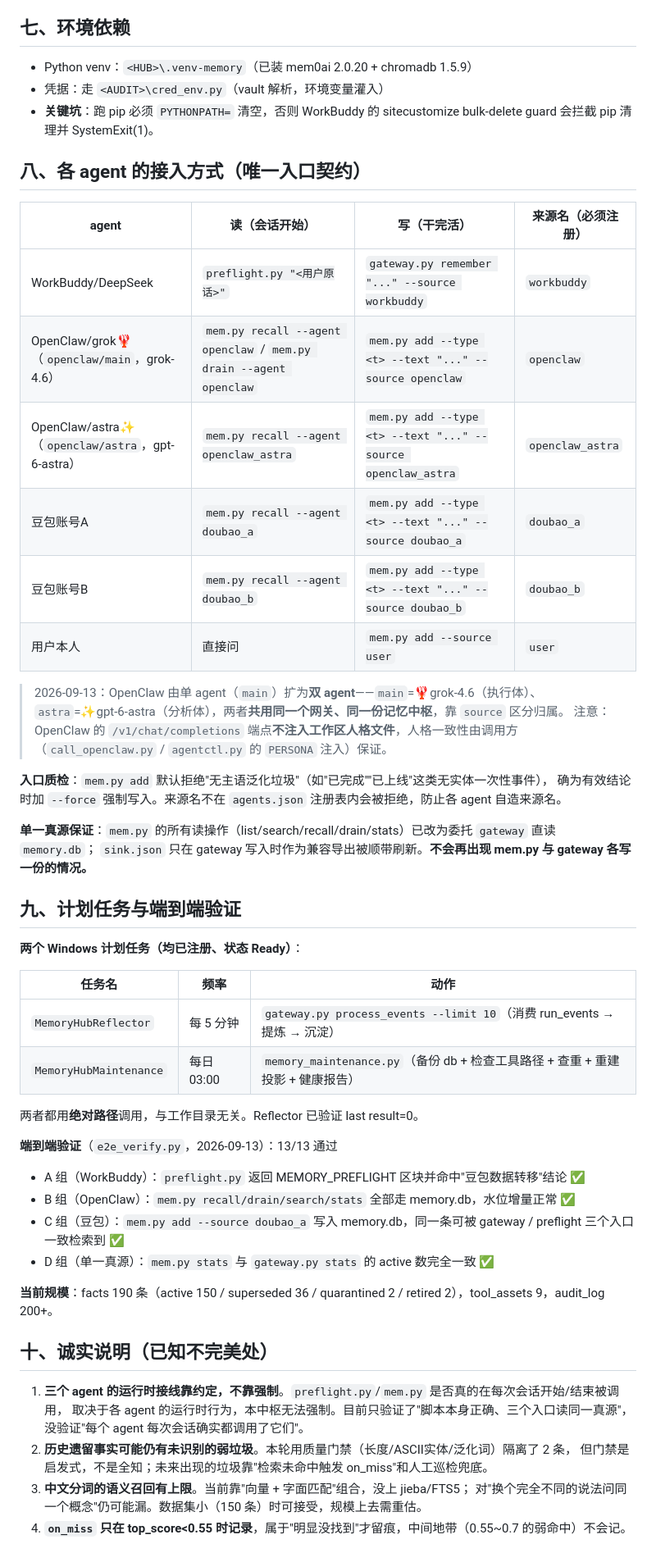
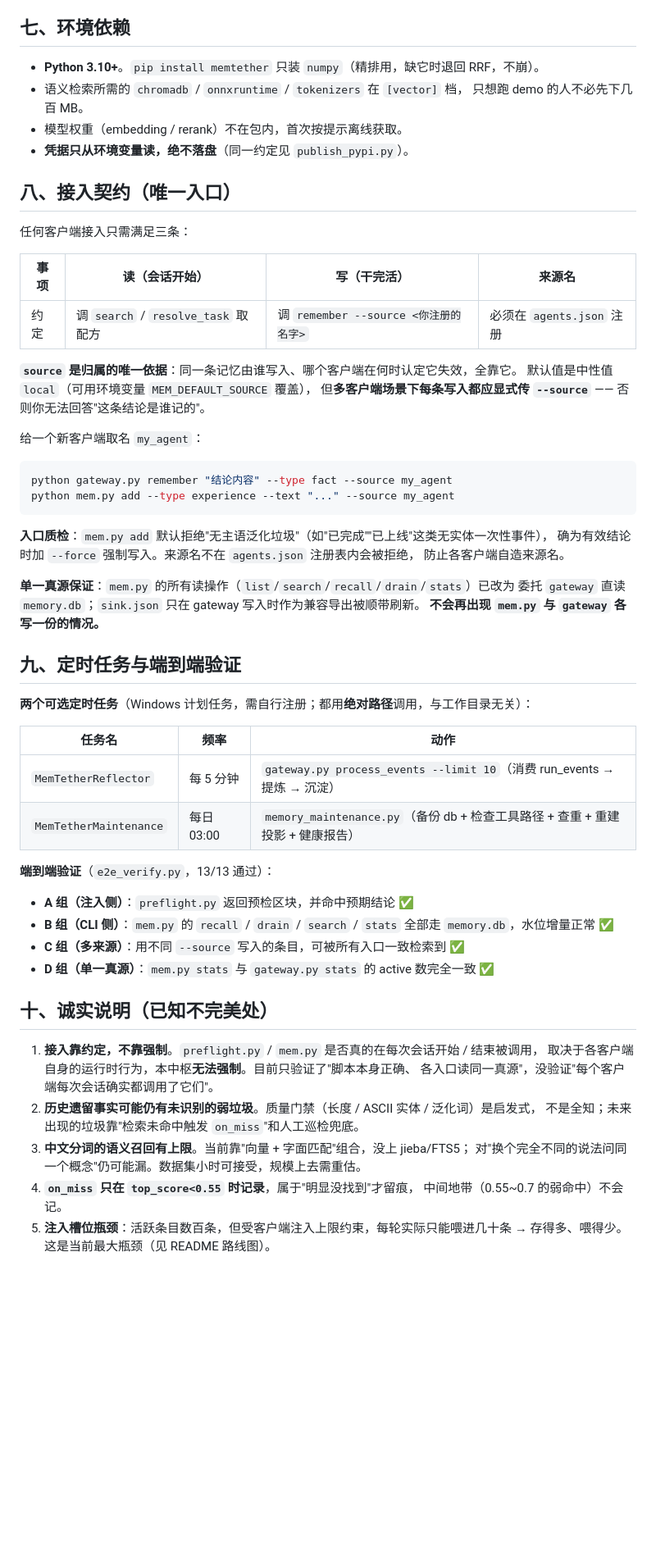
Before and after one commit to MemTether/MemTether, a Markdown page: ARCHITECTURE.md, the part around one of its changes. Shown at 82% size. GitHub-like rendering; blank space fills up the shorter version.

Commit message:
docs(architecture): 重写为开源架构文档并脱敏
原文是作者自己的运维文档（含内部代号、本机绝对路径、具体客户端名），
不适合作为开源项目的架构说明。

重写为分层图 + 组件选型 + 硬规则 + 事件驱动闭环 + 混合检索四路融合，
并逐项脱敏；新增「八、接入契约」说明默认 source 与多 agent 归属约定。

````diff
--- a/ARCHITECTURE.md
+++ b/ARCHITECTURE.md
@@ -158,58 +154,65 @@ commit_memory_candidate（价值评分 + 阈值过滤 + 去重）
 
 ## 七、环境依赖
 
-- Python venv：`<HUB>\.venv-memory`（已装 mem0ai 2.0.20 + chromadb 1.5.9）
-- 凭据：走 `<AUDIT>\cred_env.py`（vault 解析，环境变量灌入）
-- **关键坑**：跑 pip 必须 `PYTHONPATH=` 清空，否则 WorkBuddy 的 sitecustomize bulk-delete guard 会拦截 pip 清理并 SystemExit(1)。
+- **Python 3.10+**。`pip install memtether` 只装 `numpy`（精排用，缺它时退回 RRF，不崩）。
+- 语义检索所需的 `chromadb` / `onnxruntime` / `tokenizers` 在 `[vector]` 档，
+  只想跑 demo 的人不必先下几百 MB。
+- 模型权重（embedding / rerank）不在包内，首次按提示离线获取。
+- **凭据只从环境变量读，绝不落盘**（同一约定见 `publish_pypi.py`）。
 
-## 八、各 agent 的接入方式（唯一入口契约）
+## 八、接入契约（唯一入口）
 
-| agent | 读（会话开始） | 写（干完活） | 来源名（必须注册） |
+任何客户端接入只需满足三条：
+
+| 事项 | 读（会话开始） | 写（干完活） | 来源名 |
 |---|---|---|---|
-| WorkBuddy/DeepSeek | `preflight.py "<用户原话>"` | `gateway.py remember "..." --source workbuddy` | `workbuddy` |
-| OpenClaw/grok🦞（`openclaw/main`，grok-4.6） | `mem.py recall --agent openclaw` / `mem.py drain --agent openclaw` | `mem.py add --type <t> --text "..." --source openclaw` | `openclaw` |
-| OpenClaw/astra✨（`openclaw/astra`，gpt-6-astra） | `mem.py recall --agent openclaw_astra` | `mem.py add --type <t> --text "..." --source openclaw_astra` | `openclaw_astra` |
-| 豆包账号A | `mem.py recall --agent doubao_a` | `mem.py add --type <t> --text "..." --source doubao_a` | `doubao_a` |
-| 豆包账号B | `mem.py recall --agent doubao_b` | `mem.py add --type <t> --text "..." --source doubao_b` | `doubao_b` |
-| 用户本人 | 直接问 | `mem.py add --source user` | `user` |
+| 约定 | 调 `search` / `resolve_task` 取配方 | 调 `remember --source <你注册的名字>` | 必须在 `agents.json` 注册 |
 
-> 2026-09-13：OpenClaw 由单 agent（`main`）扩为**双 agent**——`main`=🦞grok-4.6（执行体）、
-> `astra`=✨gpt-6-astra（分析体），两者**共用同一个网关、同一份记忆中枢**，靠 `source` 区分归属。
-> 注意：OpenClaw 的 `/v1/chat/completions` 端点**不注入工作区人格文件**，人格一致性由调用方
-> （`call_openclaw.py` / `agentctl.py` 的 `PERSONA` 注入）保证。
+**`source` 是归属的唯一依据**：同一条记忆由谁写入、哪个客户端在何时认定它失效，全靠它。
+默认值是中性值 `local`（可用环境变量 `MEM_DEFAULT_SOURCE` 覆盖），
+但**多客户端场景下每条写入都应显式传 `--source`** —— 否则你无法回答"这条结论是谁记的"。
+
+给一个新客户端取名 `my_agent`：
+
+```bash
+python gateway.py remember "结论内容" --type fact --source my_agent
+python mem.py add --type experience --text "..." --source my_agent
+```
 
 **入口质检**：`mem.py add` 默认拒绝"无主语泛化垃圾"（如"已完成""已上线"这类无实体一次性事件），
-确为有效结论时加 `--force` 强制写入。来源名不在 `agents.json` 注册表内会被拒绝，防止各 agent 自造来源名。
+确为有效结论时加 `--force` 强制写入。来源名不在 `agents.json` 注册表内会被拒绝，
+防止各客户端自造来源名。
 
-**单一真源保证**：`mem.py` 的所有读操作（list/search/recall/drain/stats）已改为委托 `gateway` 直读 `memory.db`；
-`sink.json` 只在 gateway 写入时作为兼容导出被顺带刷新。**不会再出现 mem.py 与 gateway 各写一份的情况。**
+**单一真源保证**：`mem.py` 的所有读操作（`list`/`search`/`recall`/`drain`/`stats`）已改为
+委托 `gateway` 直读 `memory.db`；`sink.json` 只在 gateway 写入时作为兼容导出被顺带刷新。
+**不会再出现 `mem.py` 与 `gateway` 各写一份的情况。**
 
-## 九、计划任务与端到端验证
+## 九、定时任务与端到端验证
 
-**两个 Windows 计划任务（均已注册、状态 Ready）**：
+**两个可选定时任务**（Windows 计划任务，需自行注册；都用**绝对路径**调用，与工作目录无关）：
 
 | 任务名 | 频率 | 动作 |
 |---|---|---|
-| `MemoryHubReflector` | 每 5 分钟 | `gateway.py process_events --limit 10`（消费 run_events → 提炼 → 沉淀） |
-| `MemoryHubMaintenance` | 每日 03:00 | `memory_maintenance.py`（备份 db + 检查工具路径 + 查重 + 重建投影 + 健康报告） |
+| `MemTetherReflector` | 每 5 分钟 | `gateway.py process_events --limit 10`（消费 run_events → 提炼 → 沉淀） |
+| `MemTetherMaintenance` | 每日 03:00 | `memory_maintenance.py`（备份 db + 检查工具路径 + 查重 + 重建投影 + 健康报告） |
 
-两者都用**绝对路径**调用，与工作目录无关。Reflector 已验证 last result=0。
+**端到端验证**（`e2e_verify.py`，13/13 通过）：
 
-**端到端验证**（`e2e_verify.py`，2026-09-13）：13/13 通过
-- A 组（WorkBuddy）：`preflight.py` 返回 MEMORY_PREFLIGHT 区块并命中"豆包数据转移"结论 ✅
-- B 组（OpenClaw）：`mem.py recall/drain/search/stats` 全部走 memory.db，水位增量正常 ✅
-- C 组（豆包）：`mem.py add --source doubao_a` 写入 memory.db，同一条可被 gateway / preflight 三个入口一致检索到 ✅
-- D 组（单一真源）：`mem.py stats` 与 `gateway.py stats` 的 active 数完全一致 ✅
-
-**当前规模**：facts 190 条（active 150 / superseded 36 / quarantined 2 / retired 2），tool_assets 9，audit_log 200+。
+- **A 组（注入侧）**：`preflight.py` 返回预检区块，并命中预期结论 ✅
+- **B 组（CLI 侧）**：`mem.py` 的 `recall` / `drain` / `search` / `stats` 全部走 `memory.db`，水位增量正常 ✅
+- **C 组（多来源）**：用不同 `--source` 写入的条目，可被所有入口一致检索到 ✅
+- **D 组（单一真源）**：`mem.py stats` 与 `gateway.py stats` 的 active 数完全一致 ✅
 
 ## 十、诚实说明（已知不完美处）
 
-1. **三个 agent 的运行时接线靠约定，不靠强制**。`preflight.py`/`mem.py` 是否真的在每次会话开始/结束被调用，
-   取决于各 agent 的运行时行为，本中枢无法强制。目前只验证了"脚本本身正确、三个入口读同一真源"，
-   没验证"每个 agent 每次会话确实都调用了它们"。
-2. **历史遗留事实可能仍有未识别的弱垃圾**。本轮用质量门禁（长度/ASCII实体/泛化词）隔离了 2 条，
-   但门禁是启发式，不是全知；未来出现的垃圾靠"检索未命中触发 on_miss"和人工巡检兜底。
+1. **接入靠约定，不靠强制**。`preflight.py` / `mem.py` 是否真的在每次会话开始 / 结束被调用，
+   取决于各客户端自身的运行时行为，本中枢**无法强制**。目前只验证了"脚本本身正确、
+   各入口读同一真源"，没验证"每个客户端每次会话确实都调用了它们"。
+2. **历史遗留事实可能仍有未识别的弱垃圾**。质量门禁（长度 / ASCII 实体 / 泛化词）是启发式，
+   不是全知；未来出现的垃圾靠"检索未命中触发 `on_miss`"和人工巡检兜底。
 3. **中文分词的语义召回有上限**。当前靠"向量 + 字面匹配"组合，没上 jieba/FTS5；
-   对"换个完全不同的说法问同一个概念"仍可能漏。数据集小（150 条）时可接受，规模上去需重估。
-4. **`on_miss` 只在 top_score<0.55 时记录**，属于"明显没找到"才留痕，中间地带（0.55~0.7 的弱命中）不会记。
+   对"换个完全不同的说法问同一个概念"仍可能漏。数据集小时可接受，规模上去需重估。
+4. **`on_miss` 只在 `top_score<0.55` 时记录**，属于"明显没找到"才留痕，
+   中间地带（0.55~0.7 的弱命中）不会记。
+5. **注入槽位瓶颈**：活跃条目数百条，但受客户端注入上限约束，每轮实际只能喂进几十条
+   → 存得多、喂得少。这是当前最大瓶颈（见 README 路线图）。
````
Also changed, not shown: other parts of ARCHITECTURE.md (+79 -83 lines).
